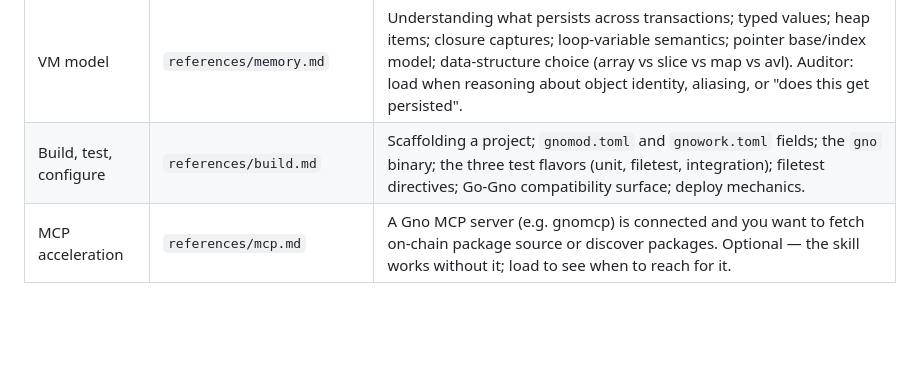
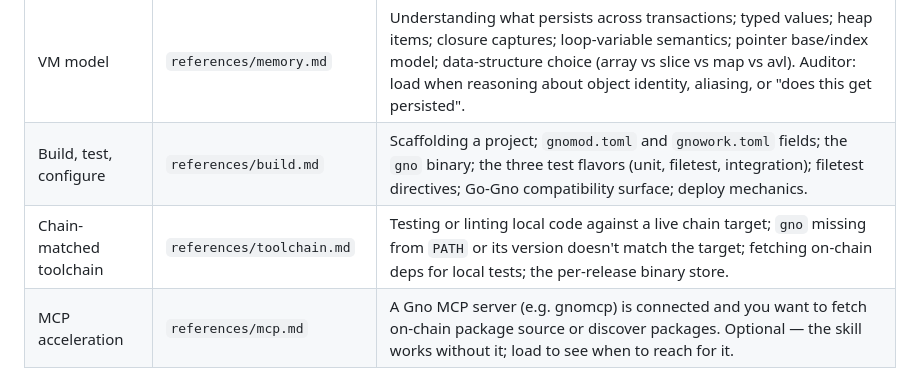
Before and after one commit to gnoverse/gno-mcp, a Markdown page: skills/gno/SKILL.md, the part around the change. Drawn GitHub-style; blank space fills up the shorter version.

Commit message:
feat(skills): chain-matched toolchain reference — versioned store, target-chain deps
New skills/gno/references/toolchain.md: testing local Gno code against a
live chain requires a gno binary built from that chain's pinned source
(language semantics move between releases). The reference covers
resolving the chain-id to its release tag (semver twin or peeled commit
sha), installing into a per-release store invoked by explicit path
(never PATH), fetching deps from the target chain via mod download
-remote-overrides into a per-target cache outside the workspace, the
gnowork.toml marker required by single-package pattern expansion, and
pinning GNOROOT to the binary's own module-cache source.

Every claim is verified against a live chain, and the recipe survived a
two-case behavioral eval (with-skill vs no-skill arms) that caught three
recipe bugs now baked into the doc: mod download needs the workspace
marker, an in-workspace dep cache leaks dependency test suites into
./..., and unset GNOROOT resolves the wrong stdlibs inside a foreign Go
module.

SKILL.md gains the router row; build.md cross-references the new file.

🤖 Generated with [Claude Code](https://claude.com/claude-code)

Co-Authored-By: Claude <noreply@anthropic.com>

```diff
--- a/skills/gno/SKILL.md
+++ b/skills/gno/SKILL.md
@@ -48,6 +48,7 @@ This SKILL.md is a router. References are categorized by topic; load whichever f
 | Rendering | `references/render.md` | Writing or auditing `Render(path string) string`; markdown extensions (alerts, columns, forms, imgvalidator, link, mentions); gnoweb output; `vm/qrender` query surface; XSS / untrusted-content posture. |
 | VM model | `references/memory.md` | Understanding what persists across transactions; typed values; heap items; closure captures; loop-variable semantics; pointer base/index model; data-structure choice (array vs slice vs map vs avl). Auditor: load when reasoning about object identity, aliasing, or "does this get persisted". |
 | Build, test, configure | `references/build.md` | Scaffolding a project; `gnomod.toml` and `gnowork.toml` fields; the `gno` binary; the three test flavors (unit, filetest, integration); filetest directives; Go-Gno compatibility surface; deploy mechanics. |
+| Chain-matched toolchain | `references/toolchain.md` | Testing or linting local code against a live chain target; `gno` missing from `PATH` or its version doesn't match the target; fetching on-chain deps for local tests; the per-release binary store. |
 | MCP acceleration | `references/mcp.md` | A Gno MCP server (e.g. gnomcp) is connected and you want to fetch on-chain package source or discover packages. Optional — the skill works without it; load to see when to reach for it. |
 
 ### Task hints (multi-reference loads)
```
Also changed, not shown: 2 other files.
